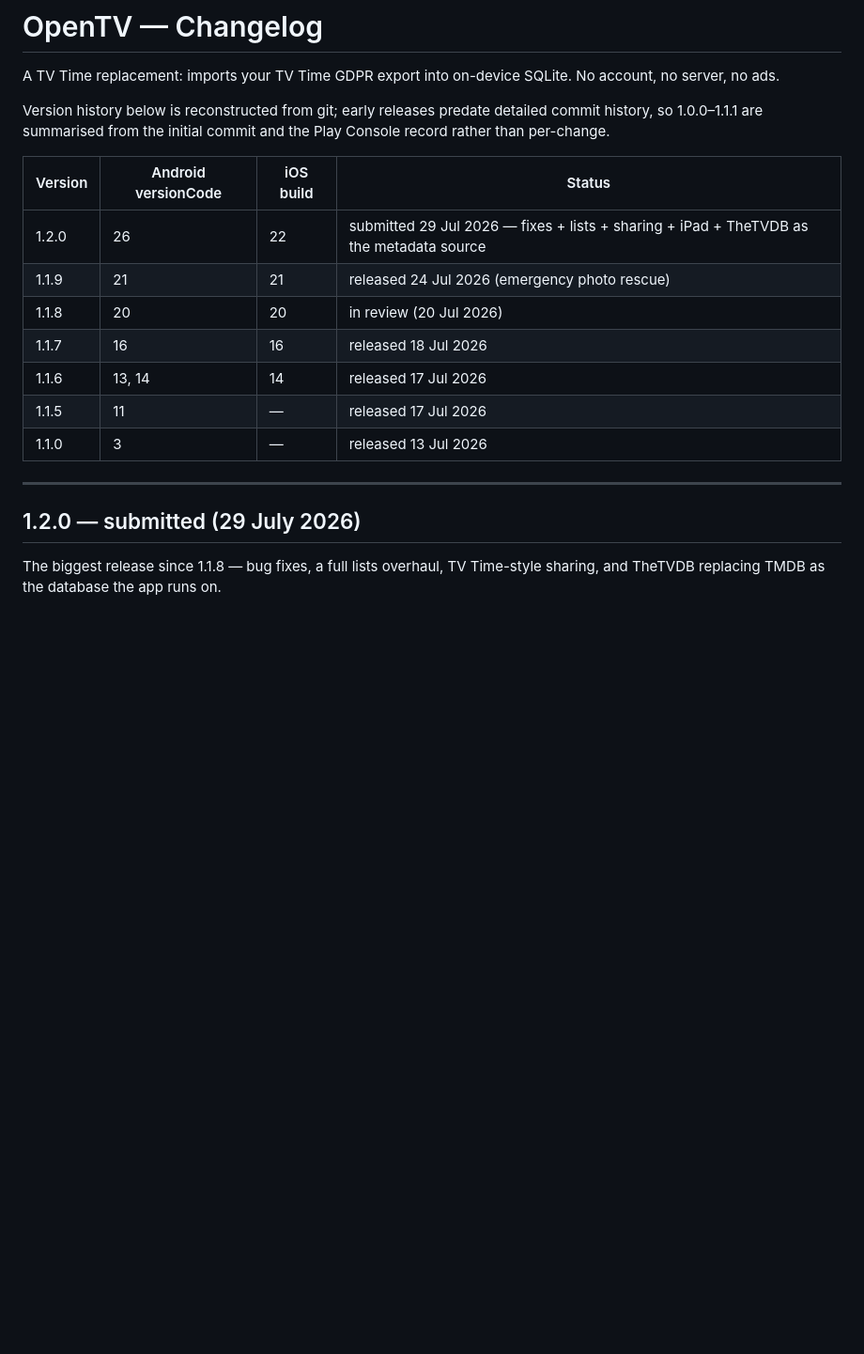
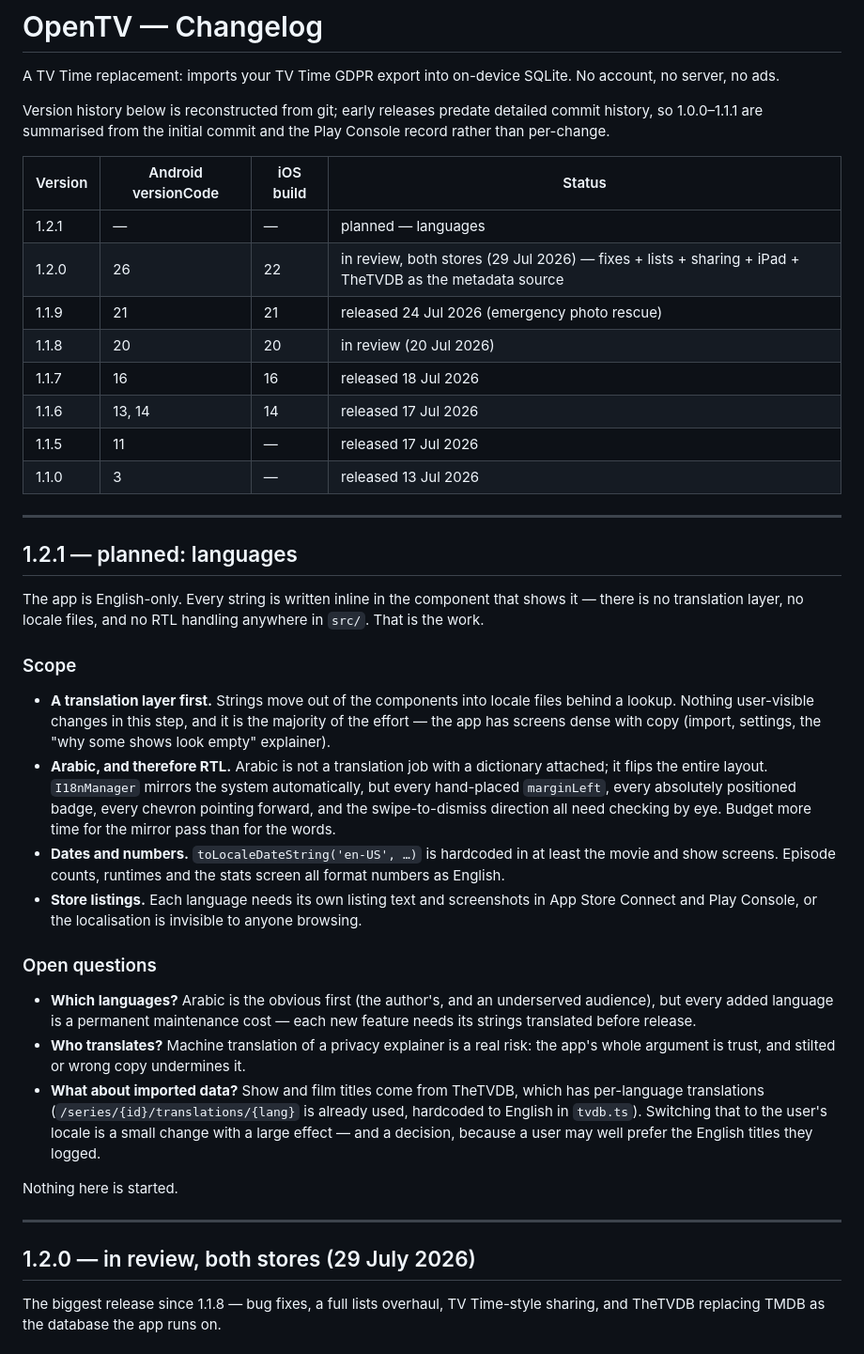
Before and after one commit to mahmoodbashar08/opentv-app, a Markdown page: CHANGELOG.md, the part around the change. Shown at 94% size. Drawn GitHub-style; blank space fills up the shorter version.

Commit message:
docs(changelog): 1.2.0 in review; open 1.2.1 for languages
1.2.1 is scoped, not started. The honest shape of it: the app has no
translation layer at all — every string is inline in the component that
shows it — so the first and largest task is moving them out, before a
single word is translated.

Arabic is called out separately because it is not a dictionary swap. It
mirrors the layout, and this codebase is full of hand-placed margins,
absolutely positioned badges and directional gestures that I18nManager will
not fix on its own.

Co-Authored-By: Claude Opus 5 (1M context) <noreply@anthropic.com>

```diff
--- a/CHANGELOG.md
+++ b/CHANGELOG.md
@@ -9,7 +9,8 @@ Play Console record rather than per-change.
 
 | Version | Android versionCode | iOS build | Status |
 |---|---|---|---|
-| 1.2.0 | 26 | 22 | submitted 29 Jul 2026 — fixes + lists + sharing + iPad + TheTVDB as the metadata source |
+| 1.2.1 | — | — | planned — languages |
+| 1.2.0 | 26 | 22 | in review, both stores (29 Jul 2026) — fixes + lists + sharing + iPad + TheTVDB as the metadata source |
 | 1.1.9 | 21 | 21 | released 24 Jul 2026 (emergency photo rescue) |
 | 1.1.8 | 20 | 20 | in review (20 Jul 2026) |
 | 1.1.7 | 16 | 16 | released 18 Jul 2026 |
@@ -19,7 +20,49 @@ Play Console record rather than per-change.
 
 ---
 
-## 1.2.0 — submitted (29 July 2026)
+## 1.2.1 — planned: languages
+
+The app is English-only. Every string is written inline in the component that
+shows it — there is no translation layer, no locale files, and no RTL handling
+anywhere in `src/`. That is the work.
+
+### Scope
+
+- **A translation layer first.** Strings move out of the components into locale
+  files behind a lookup. Nothing user-visible changes in this step, and it is
+  the majority of the effort — the app has screens dense with copy (import,
+  settings, the "why some shows look empty" explainer).
+- **Arabic, and therefore RTL.** Arabic is not a translation job with a
+  dictionary attached; it flips the entire layout. `I18nManager` mirrors the
+  system automatically, but every hand-placed `marginLeft`, every absolutely
+  positioned badge, every chevron pointing forward, and the swipe-to-dismiss
+  direction all need checking by eye. Budget more time for the mirror pass than
+  for the words.
+- **Dates and numbers.** `toLocaleDateString('en-US', …)` is hardcoded in at
+  least the movie and show screens. Episode counts, runtimes and the stats
+  screen all format numbers as English.
+- **Store listings.** Each language needs its own listing text and screenshots
+  in App Store Connect and Play Console, or the localisation is invisible to
+  anyone browsing.
+
+### Open questions
+
+- **Which languages?** Arabic is the obvious first (the author's, and an
+  underserved audience), but every added language is a permanent maintenance
+  cost — each new feature needs its strings translated before release.
+- **Who translates?** Machine translation of a privacy explainer is a real risk:
+  the app's whole argument is trust, and stilted or wrong copy undermines it.
+- **What about imported data?** Show and film titles come from TheTVDB, which
+  has per-language translations (`/series/{id}/translations/{lang}` is already
+  used, hardcoded to English in `tvdb.ts`). Switching that to the user's locale
+  is a small change with a large effect — and a decision, because a user may
+  well prefer the English titles they logged.
+
+Nothing here is started.
+
+---
+
+## 1.2.0 — in review, both stores (29 July 2026)
 
 The biggest release since 1.1.8 — bug fixes, a full lists overhaul, TV Time-style
 sharing, and TheTVDB replacing TMDB as the database the app runs on.
```
